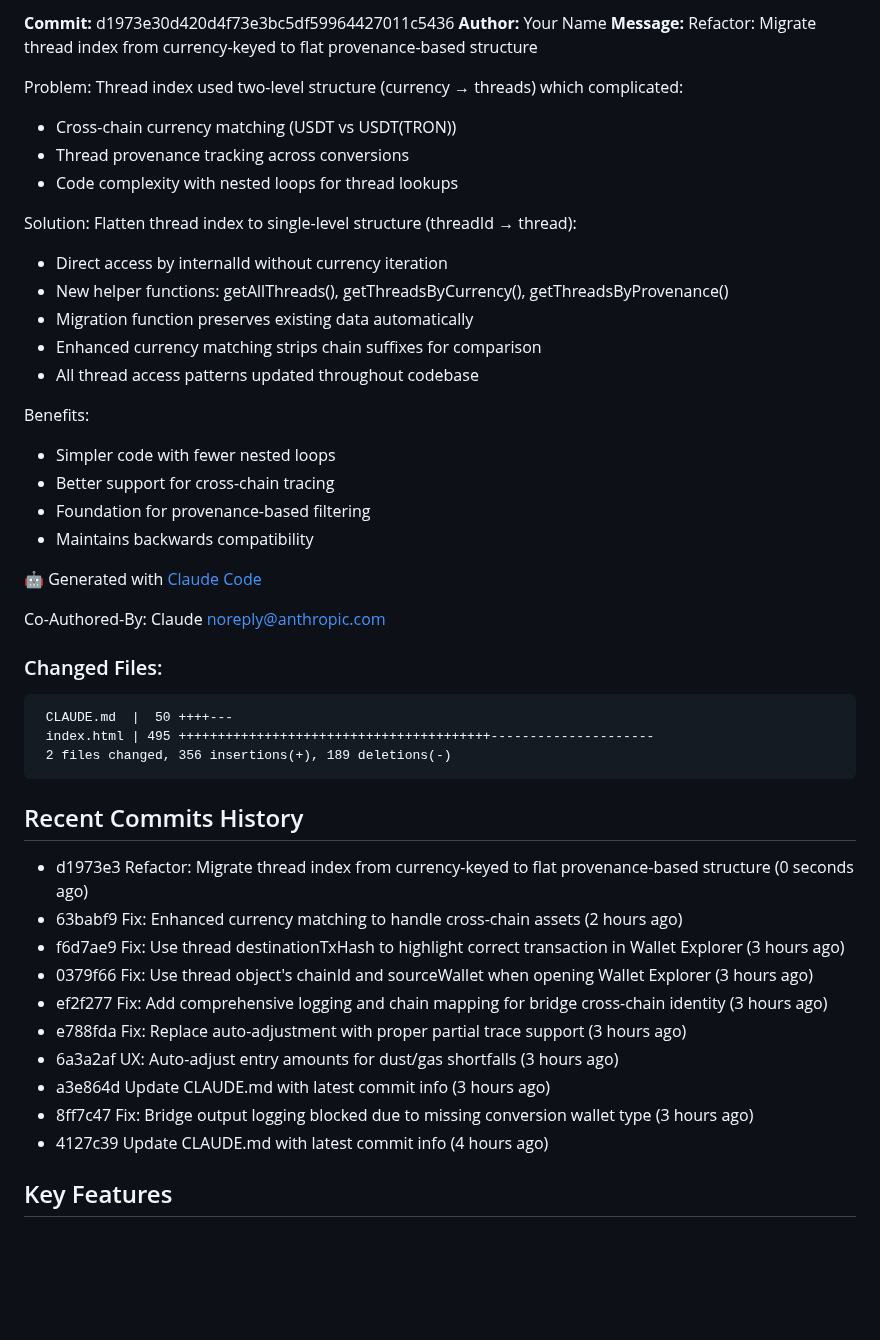
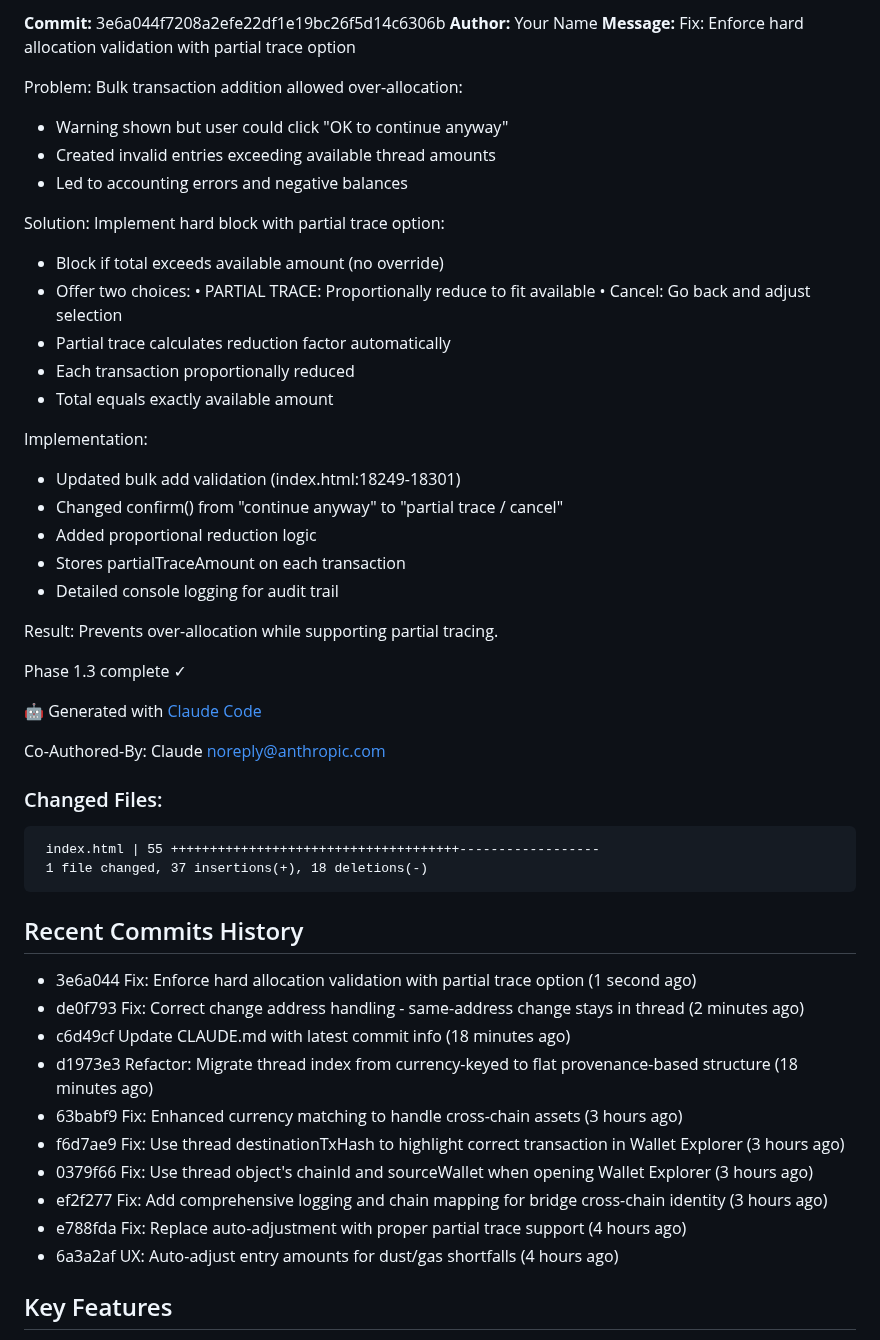
Before and after one commit to JGooseK41/batsTool, a Markdown page: CLAUDE.md, the part around one of its changes. GitHub-like rendering; blank space fills up the shorter version.

Commit message:
Update CLAUDE.md with latest commit info

````diff
--- a/CLAUDE.md
+++ b/CLAUDE.md
@@ -7,25 +7,32 @@ B.A.T.S. (Block Audit Tracing Standard) is a blockchain investigation tool for t
 
-**Commit:** d1973e30d420d4f73e3bc5df59964427011c5436
+**Commit:** 3e6a044f7208a2efe22df1e19bc26f5d14c6306b
 **Author:** Your Name
-**Message:** Refactor: Migrate thread index from currency-keyed to flat provenance-based structure
+**Message:** Fix: Enforce hard allocation validation with partial trace option
 
-Problem: Thread index used two-level structure (currency → threads) which complicated:
-- Cross-chain currency matching (USDT vs USDT(TRON))
-- Thread provenance tracking across conversions
-- Code complexity with nested loops for thread lookups
+Problem: Bulk transaction addition allowed over-allocation:
+- Warning shown but user could click "OK to continue anyway"
+- Created invalid entries exceeding available thread amounts
+- Led to accounting errors and negative balances
 
-Solution: Flatten thread index to single-level structure (threadId → thread):
-- Direct access by internalId without currency iteration
-- New helper functions: getAllThreads(), getThreadsByCurrency(), getThreadsByProvenance()
-- Migration function preserves existing data automatically
-- Enhanced currency matching strips chain suffixes for comparison
-- All thread access patterns updated throughout codebase
+Solution: Implement hard block with partial trace option:
+- Block if total exceeds available amount (no override)
+- Offer two choices:
+  • PARTIAL TRACE: Proportionally reduce to fit available
+  • Cancel: Go back and adjust selection
+- Partial trace calculates reduction factor automatically
+- Each transaction proportionally reduced
+- Total equals exactly available amount
 
-Benefits:
-- Simpler code with fewer nested loops
-- Better support for cross-chain tracing
-- Foundation for provenance-based filtering
-- Maintains backwards compatibility
+Implementation:
+- Updated bulk add validation (index.html:18249-18301)
+- Changed confirm() from "continue anyway" to "partial trace / cancel"
+- Added proportional reduction logic
+- Stores partialTraceAmount on each transaction
+- Detailed console logging for audit trail
+
+Result: Prevents over-allocation while supporting partial tracing.
+
+Phase 1.3 complete ✓
 
 🤖 Generated with [Claude Code](https://claude.com/claude-code)
 
@@ -33,23 +40,22 @@ Co-Authored-By: Claude <noreply@anthropic.com>
 
 ### Changed Files:
 ```
- CLAUDE.md  |  50 ++++---
- index.html | 495 ++++++++++++++++++++++++++++++++++++++++---------------------
- 2 files changed, 356 insertions(+), 189 deletions(-)
+ index.html | 55 +++++++++++++++++++++++++++++++++++++------------------
+ 1 file changed, 37 insertions(+), 18 deletions(-)
 ```
 
 ## Recent Commits History
 
-- d1973e3 Refactor: Migrate thread index from currency-keyed to flat provenance-based structure (0 seconds ago)
-- 63babf9 Fix: Enhanced currency matching to handle cross-chain assets (2 hours ago)
+- 3e6a044 Fix: Enforce hard allocation validation with partial trace option (1 second ago)
+- de0f793 Fix: Correct change address handling - same-address change stays in thread (2 minutes ago)
+- c6d49cf Update CLAUDE.md with latest commit info (18 minutes ago)
+- d1973e3 Refactor: Migrate thread index from currency-keyed to flat provenance-based structure (18 minutes ago)
+- 63babf9 Fix: Enhanced currency matching to handle cross-chain assets (3 hours ago)
 - f6d7ae9 Fix: Use thread destinationTxHash to highlight correct transaction in Wallet Explorer (3 hours ago)
 - 0379f66 Fix: Use thread object's chainId and sourceWallet when opening Wallet Explorer (3 hours ago)
 - ef2f277 Fix: Add comprehensive logging and chain mapping for bridge cross-chain identity (3 hours ago)
-- e788fda Fix: Replace auto-adjustment with proper partial trace support (3 hours ago)
-- 6a3a2af UX: Auto-adjust entry amounts for dust/gas shortfalls (3 hours ago)
-- a3e864d Update CLAUDE.md with latest commit info (3 hours ago)
-- 8ff7c47 Fix: Bridge output logging blocked due to missing conversion wallet type (3 hours ago)
-- 4127c39 Update CLAUDE.md with latest commit info (4 hours ago)
+- e788fda Fix: Replace auto-adjustment with proper partial trace support (4 hours ago)
+- 6a3a2af UX: Auto-adjust entry amounts for dust/gas shortfalls (4 hours ago)
 
 ## Key Features
 
````
Also changed, not shown: other parts of CLAUDE.md (+1 -1 lines).
